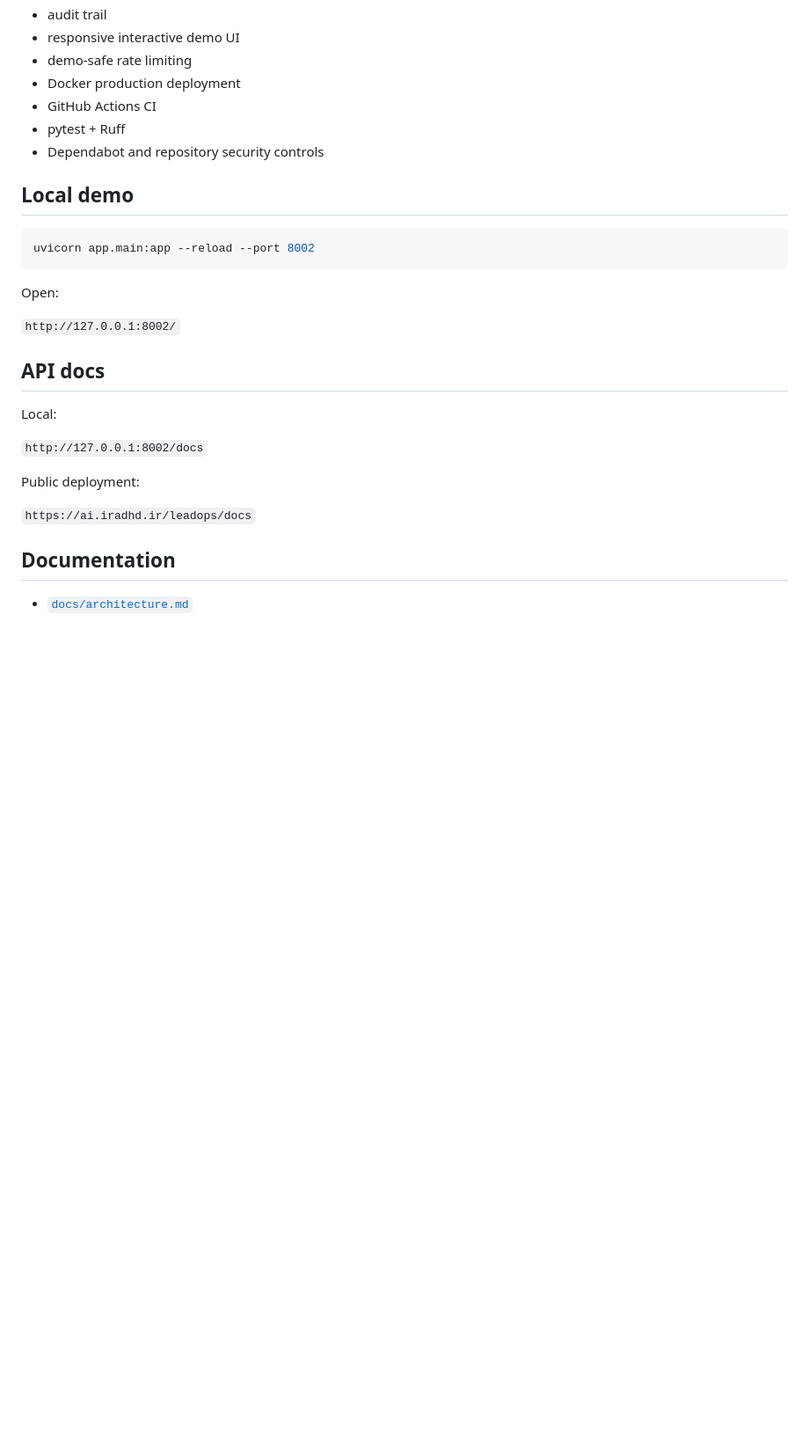
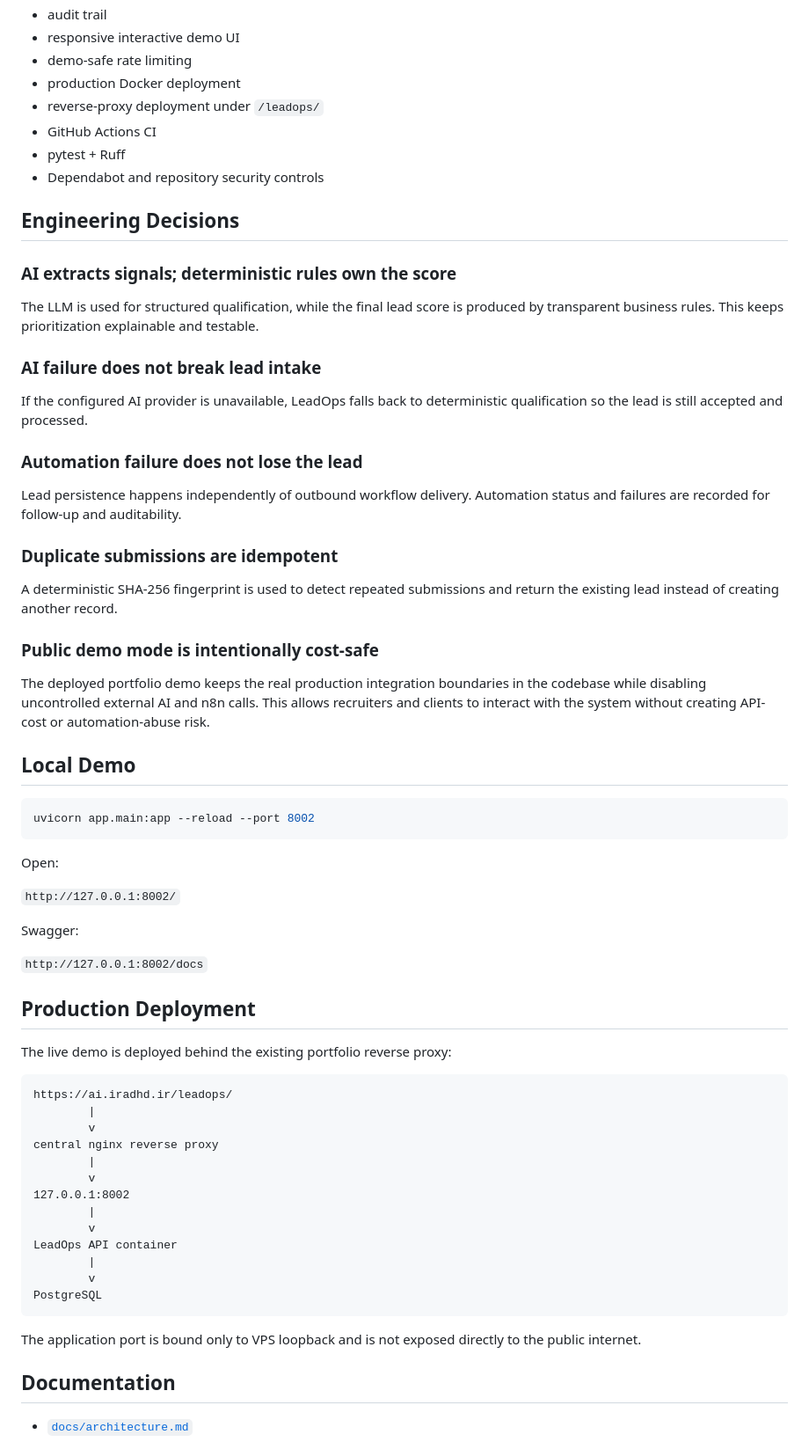
Before and after one commit to iahai-labs/AIA_LeadOps_Automation, a Markdown page: README.md, the part around one of its changes. Shown at 88% size. Rendered like a GitHub page; blank space fills up the shorter version.

````diff
--- a/README.md
+++ b/README.md
@@ -50,12 +56,35 @@ Lead Intake
 - audit trail
 - responsive interactive demo UI
 - demo-safe rate limiting
-- Docker production deployment
+- production Docker deployment
+- reverse-proxy deployment under `/leadops/`
 - GitHub Actions CI
 - pytest + Ruff
 - Dependabot and repository security controls
 
-## Local demo
+## Engineering Decisions
+
+### AI extracts signals; deterministic rules own the score
+
+The LLM is used for structured qualification, while the final lead score is produced by transparent business rules. This keeps prioritization explainable and testable.
+
+### AI failure does not break lead intake
+
+If the configured AI provider is unavailable, LeadOps falls back to deterministic qualification so the lead is still accepted and processed.
+
+### Automation failure does not lose the lead
+
+Lead persistence happens independently of outbound workflow delivery. Automation status and failures are recorded for follow-up and auditability.
+
+### Duplicate submissions are idempotent
+
+A deterministic SHA-256 fingerprint is used to detect repeated submissions and return the existing lead instead of creating another record.
+
+### Public demo mode is intentionally cost-safe
+
+The deployed portfolio demo keeps the real production integration boundaries in the codebase while disabling uncontrolled external AI and n8n calls. This allows recruiters and clients to interact with the system without creating API-cost or automation-abuse risk.
+
+## Local Demo
 
 ```bash
 uvicorn app.main:app --reload --port 8002
@@ -65,15 +94,31 @@ Open:
 
 `http://127.0.0.1:8002/`
 
-## API docs
-
-Local:
+Swagger:
 
 `http://127.0.0.1:8002/docs`
 
-Public deployment:
+## Production Deployment
 
-`https://ai.iradhd.ir/leadops/docs`
+The live demo is deployed behind the existing portfolio reverse proxy:
+
+```text
+https://ai.iradhd.ir/leadops/
+        |
+        v
+central nginx reverse proxy
+        |
+        v
+127.0.0.1:8002
+        |
+        v
+LeadOps API container
+        |
+        v
+PostgreSQL
+```
+
+The application port is bound only to VPS loopback and is not exposed directly to the public internet.
 
 ## Documentation
 
````
Also changed, not shown: other parts of README.md (+30 -13 lines), docs/portfolio-case-study.md (+38 -62 lines), docs/assets/leadops-live-demo.png (added).
